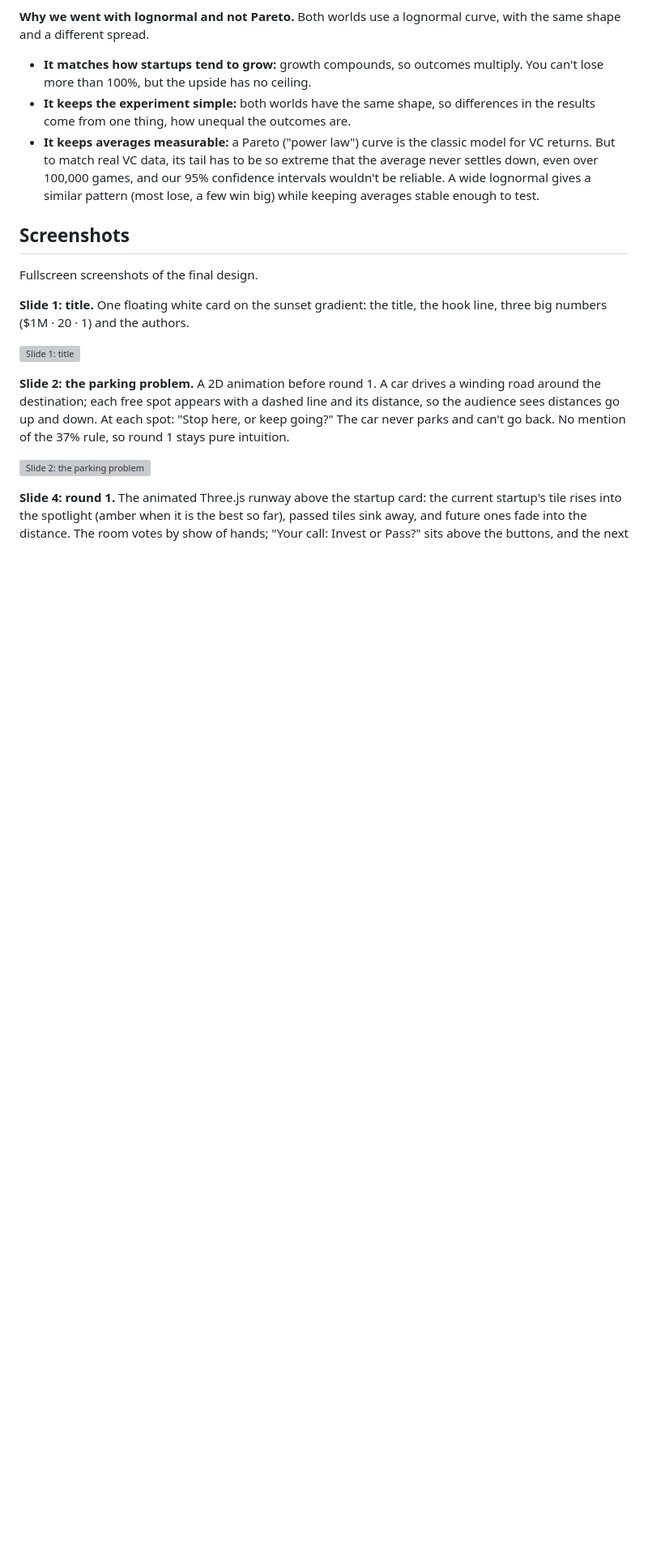
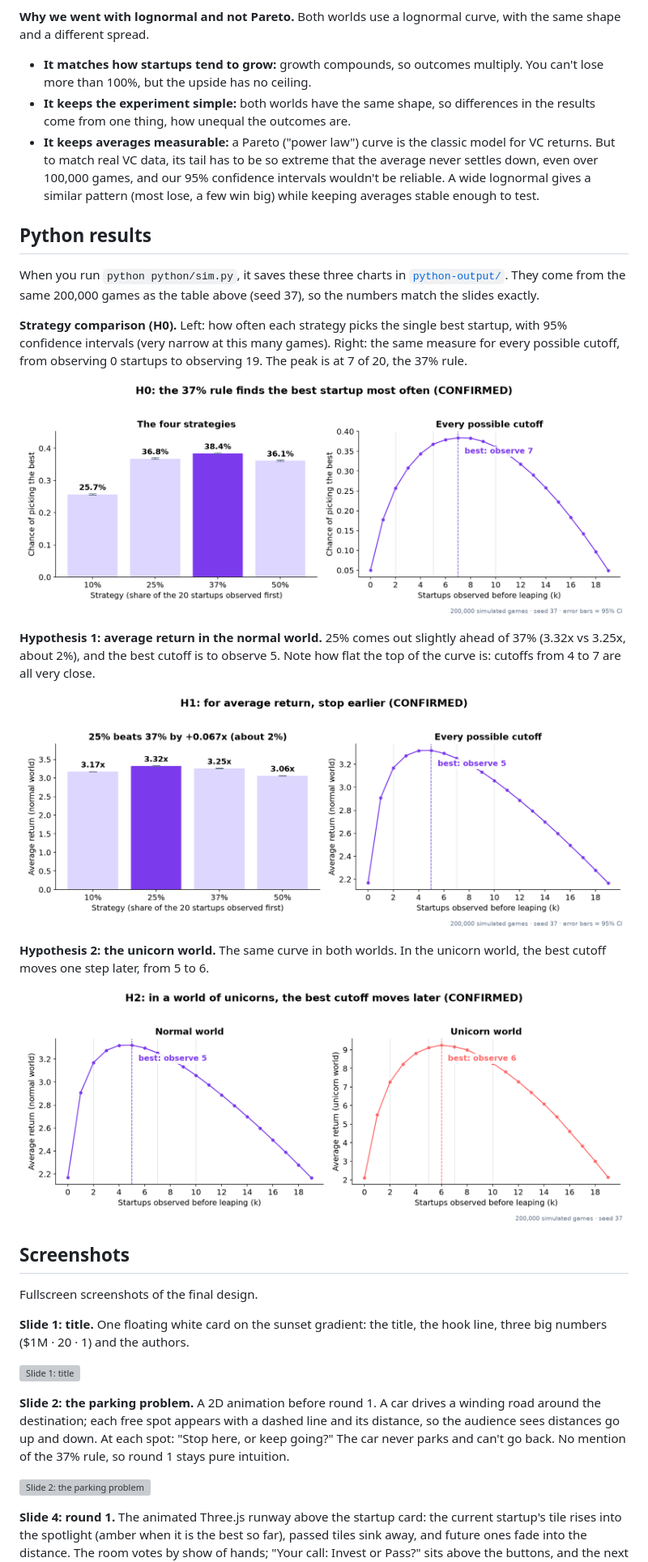
Before and after one commit to palomabenguigui/one-shot-37-percent-rule, a Markdown page: README.md, the part around one of its changes. Shown at 81% size. GitHub-like rendering; pictures changed too: python-output/hypothesis1-average-return.png (added), python-output/hypothesis2-unicorn-world.png (added), python-output/strategies.png (added); blank space fills up the shorter version; grey boxes are pictures that could not be loaded.

```diff
--- a/README.md
+++ b/README.md
@@ -184,6 +192,22 @@ Returns are measured as multiples: 1x means you get your money back, 3x means yo
 - **It matches how startups tend to grow:** growth compounds, so outcomes multiply. You can't lose more than 100%, but the upside has no ceiling.
 - **It keeps the experiment simple:** both worlds have the same shape, so differences in the results come from one thing, how unequal the outcomes are.
 - **It keeps averages measurable:** a Pareto ("power law") curve is the classic model for VC returns. But to match real VC data, its tail has to be so extreme that the average never settles down, even over 100,000 games, and our 95% confidence intervals wouldn't be reliable. A wide lognormal gives a similar pattern (most lose, a few win big) while keeping averages stable enough to test.
+
+## Python results
+
+When you run `python python/sim.py`, it saves these three charts in [`python-output/`](python-output/). They come from the same 200,000 games as the table above (seed 37), so the numbers match the slides exactly.
+
+**Strategy comparison (H0).** Left: how often each strategy picks the single best startup, with 95% confidence intervals (very narrow at this many games). Right: the same measure for every possible cutoff, from observing 0 startups to observing 19. The peak is at 7 of 20, the 37% rule.
+
+![H0: chance of picking the best startup by strategy and by cutoff](python-output/strategies.png)
+
+**Hypothesis 1: average return in the normal world.** 25% comes out slightly ahead of 37% (3.32x vs 3.25x, about 2%), and the best cutoff is to observe 5. Note how flat the top of the curve is: cutoffs from 4 to 7 are all very close.
+
+![H1: average return in the normal world by strategy and by cutoff](python-output/hypothesis1-average-return.png)
+
+**Hypothesis 2: the unicorn world.** The same curve in both worlds. In the unicorn world, the best cutoff moves one step later, from 5 to 6.
+
+![H2: average return by cutoff in the normal and unicorn worlds](python-output/hypothesis2-unicorn-world.png)
 
 ## Screenshots
 
```
Also changed, not shown: other parts of README.md (+12 -3 lines), prompts/PROMPTS.md (+11 -0 lines), media/demo-preview.gif (added), 3 other files.
